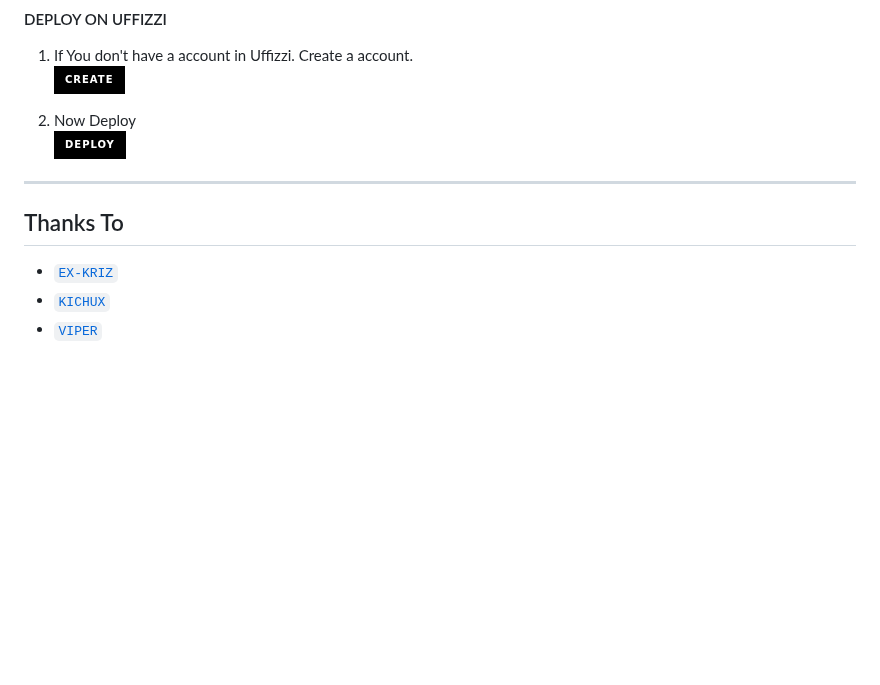
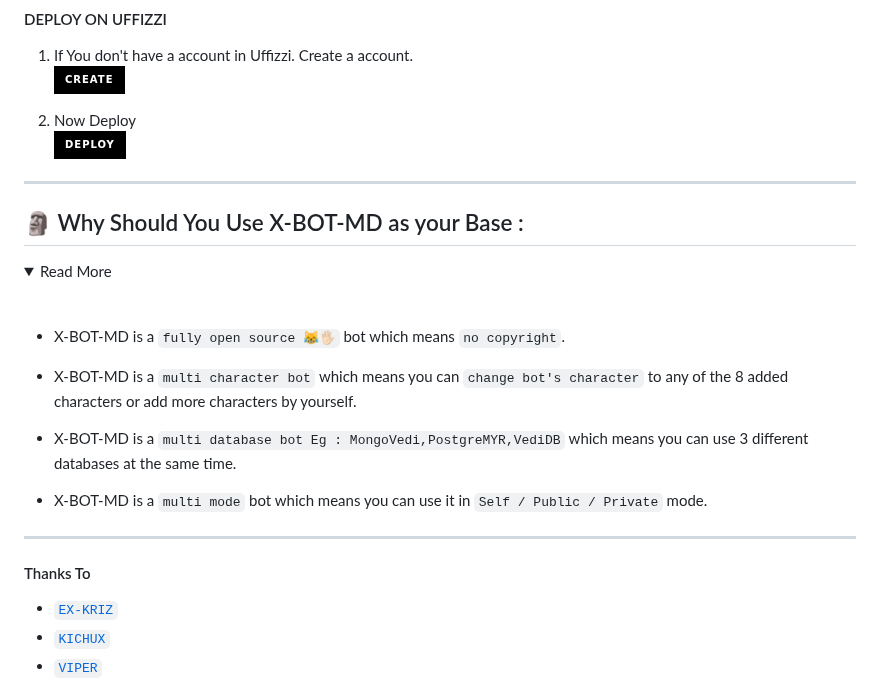
Before and after one commit to A-S-W-I-N-S-P-A-R-K-Y/X-BOT-MD, a Markdown page: README.md, the part around the change. Rendered like a GitHub page; folded sections open; badges without logos; blank space fills up the shorter version.

Commit message:
TEAM EX-BOT-Z 🗿

```diff
--- a/README.md
+++ b/README.md
@@ -126,8 +126,24 @@
 
 ---
 
+## 🗿 Why Should You Use X-BOT-MD as your Base :
 
-  ## Thanks To
+
+<details close>
+<summary>Read More</summary>
+
+<br>
+
+- X-BOT-MD is a `fully open source 😹🖐🏻` bot which means `no copyright`.
+- X-BOT-MD is a `multi character bot` which means you can `change bot's character` to any of the 8 added characters or add more characters by yourself.
+- X-BOT-MD is a `multi database bot Eg : MongoVedi,PostgreMYR,VediDB` which means you can use 3 different databases at the same time.
+- X-BOT-MD is a `multi mode` bot which means you can use it in `Self / Public / Private` mode.
+
+  </details>
+
+---
+
+#### Thanks To
 * [`EX-KRIZ`](https://github.com/EX-KRIZ)
 * [`KICHUX`](https://github.com/TOXIC-KICHUX)
 * [`VIPER`](https://github.com/Viper-X0)
```
